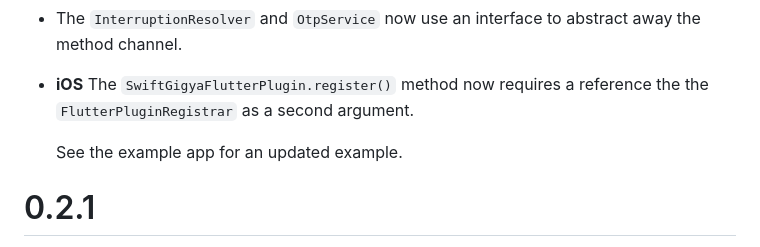
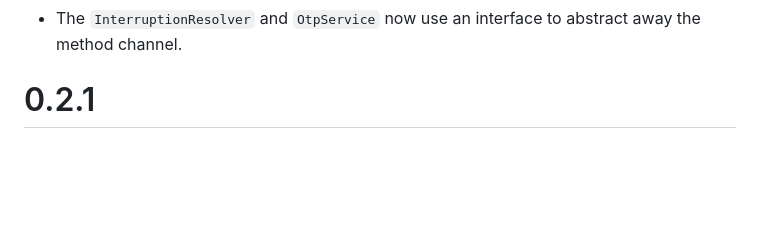
Before and after one commit to SAP/gigya-flutter-plugin, a Markdown page: CHANGELOG.md, the part around the change. GitHub-like rendering; blank space fills up the shorter version.

Commit message:
revert changelog entry

```diff
--- a/CHANGELOG.md
+++ b/CHANGELOG.md
@@ -49,9 +49,6 @@ iOS:
 * The platform interface has been cleaned up, and it now uses `required` parameters where possible.
 * The `WebAuthnService` has been renamed to `WebAuthenticationService` and now uses an interface to abstract away the method channel.
 * The `InterruptionResolver` and `OtpService` now use an interface to abstract away the method channel.
-* **iOS** The `SwiftGigyaFlutterPlugin.register()` method now requires a reference the the `FlutterPluginRegistrar` as a second argument.
-
-  See the example app for an updated example.
 
 # 0.2.1
 
```
